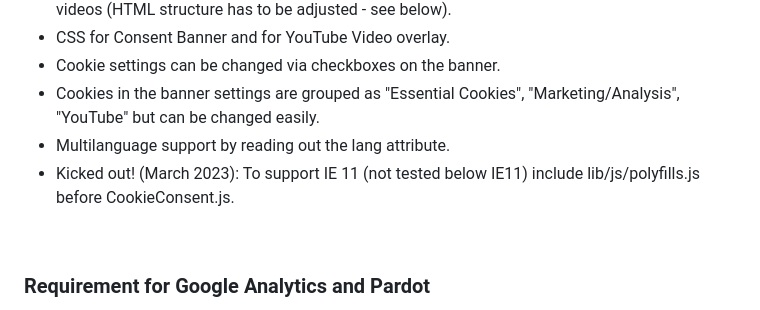
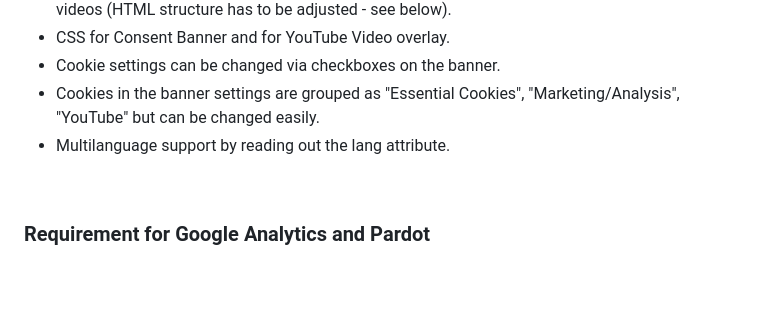
Before and after one commit to onza/CookieConsent, a Markdown page: README.md, the part around the change. Drawn GitHub-style; blank space fills up the shorter version.

Commit message:
remove i11 comment

```diff
--- a/README.md
+++ b/README.md
@@ -16,7 +16,6 @@ Feel free to customize it for your own needs.
 * Cookie settings can be changed via checkboxes on the banner.
 * Cookies in the banner settings are grouped as "Essential Cookies", "Marketing/Analysis", "YouTube" but can be changed easily.
 * Multilanguage support by reading out the lang attribute.
-* Kicked out! (March 2023): To support IE 11 (not tested below IE11) include lib/js/polyfills.js before CookieConsent.js.
 
 <br>
 
```
